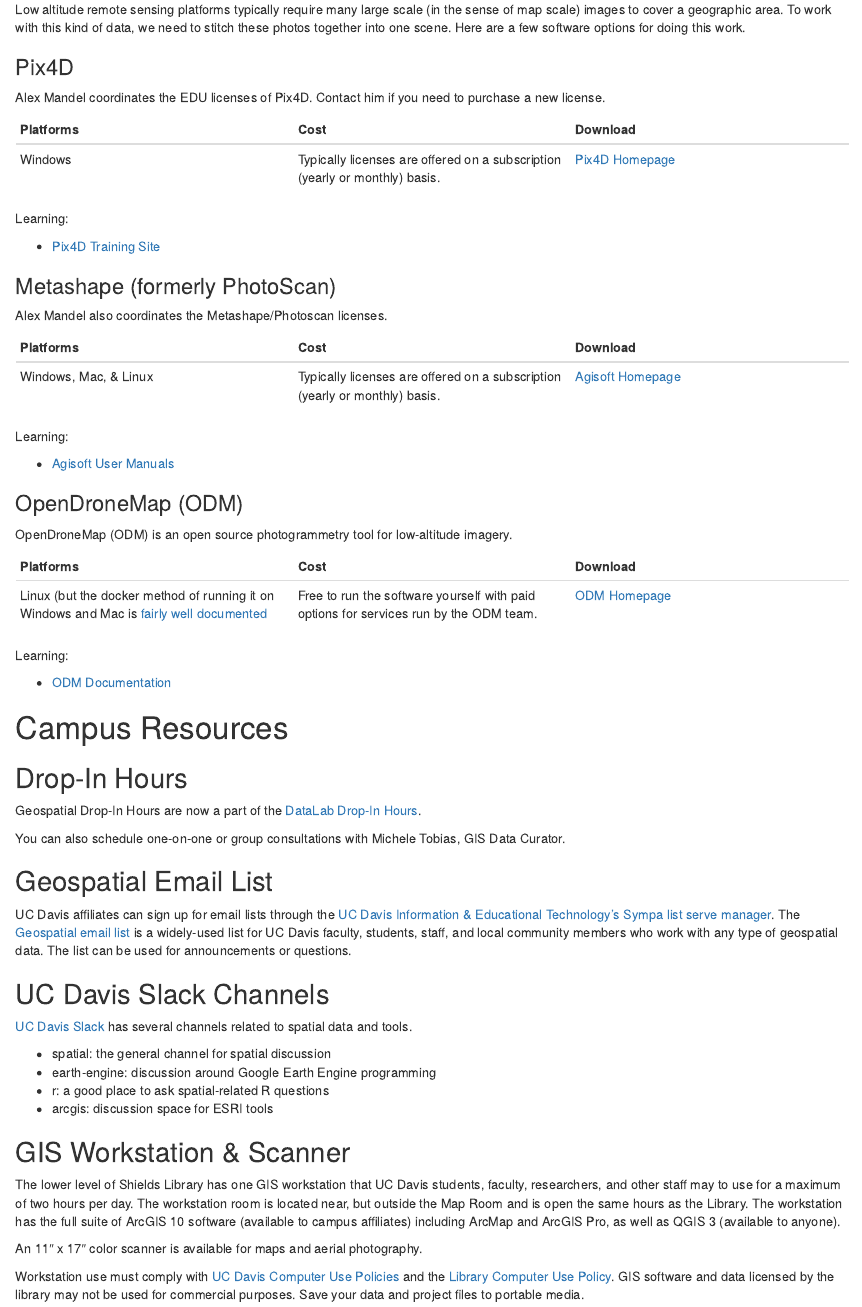
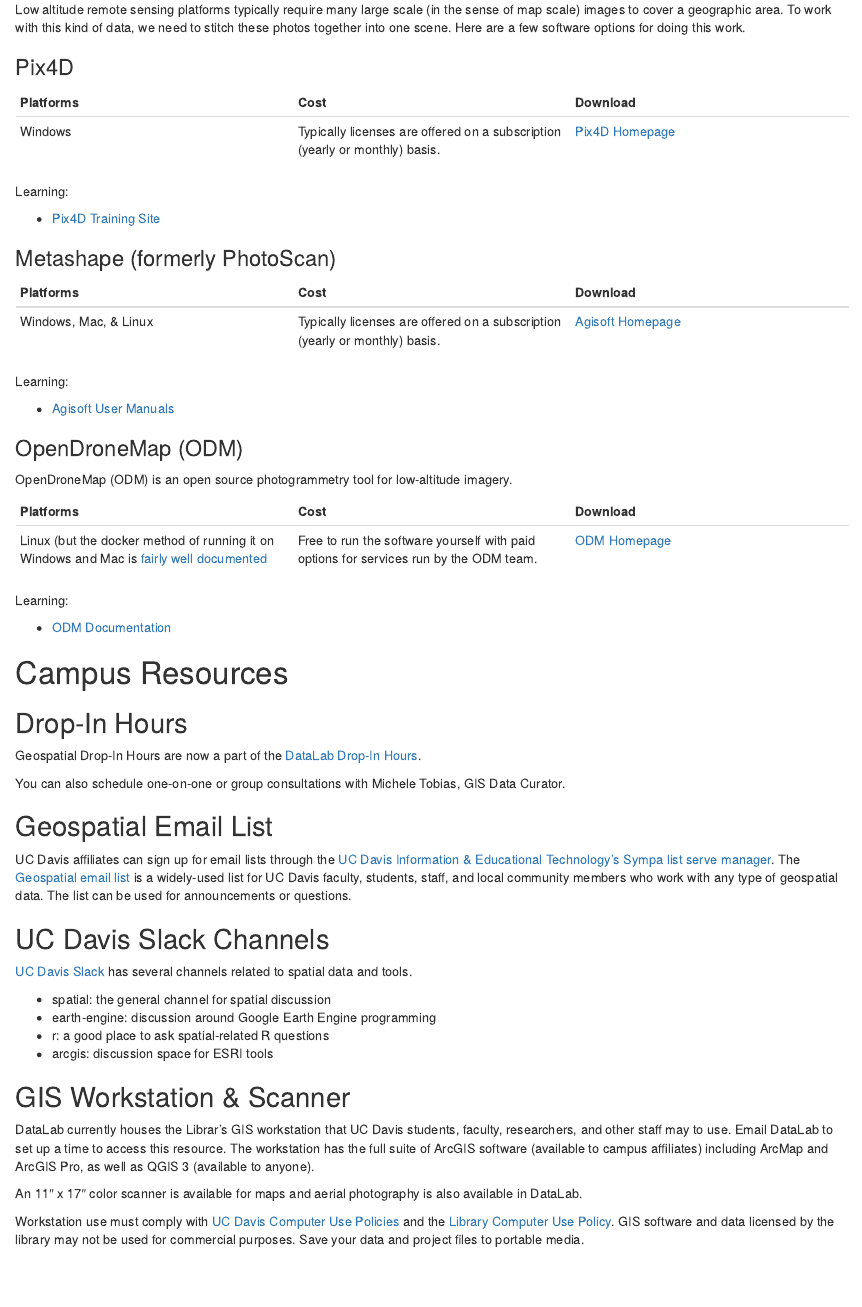
Before and after one commit to ucdavisdatalab/research-toolkits, an R Markdown document (pages/geospatial_researcher_toolkit.Rmd): the page in a window 1100 px wide, from 4440 px down. Rendered offline with R 4.5, knitr and Pandoc, with nearby package versions; drawn as R Markdown's standard HTML page in place of the format the file asks for.

Commit message:
Update license coordinator, GIS workstation info

```diff
--- a/pages/geospatial_researcher_toolkit.Rmd
+++ b/pages/geospatial_researcher_toolkit.Rmd
@@ -238,8 +238,6 @@
 
 ### Pix4D
 
-Alex Mandel coordinates the EDU licenses of Pix4D. Contact him if you need to purchase a new license.
-
 |Platforms|Cost|Download|
 |:-|:-|:-|
 |Windows|Typically licenses are offered on a subscription (yearly or monthly) basis.|[Pix4D Homepage](https://www.pix4d.com/){rel="noopener noreferrer" target="_blank"}|
@@ -249,8 +247,6 @@
 * [Pix4D Training Site](https://www.pix4d.com/services/training-certification){rel="noopener noreferrer" target="_blank"}
 
 ### Metashape (formerly PhotoScan)
-
-Alex Mandel also coordinates the Metashape/Photoscan licenses.
 
 |Platforms|Cost|Download|
 |:-|:-|:-|
@@ -295,9 +291,9 @@
 
 ## GIS Workstation & Scanner
 
-The lower level of Shields Library has one GIS workstation that UC Davis students, faculty, researchers, and other staff may to use for a maximum of two hours per day. The workstation room is located near, but outside the Map Room and is open the same hours as the Library. The workstation has the full suite of ArcGIS 10 software (available to campus affiliates) including ArcMap and ArcGIS Pro, as well as QGIS 3 (available to anyone).
+DataLab currently houses the Librar's GIS workstation that UC Davis students, faculty, researchers, and other staff may to use. Email DataLab to set up a time to access this resource. The workstation has the full suite of ArcGIS software (available to campus affiliates) including ArcMap and ArcGIS Pro, as well as QGIS 3 (available to anyone).
 
-An 11″ x 17″ color scanner is available for maps and aerial photography.
+An 11″ x 17″ color scanner is available for maps and aerial photography is also available in DataLab.
 
 Workstation use must comply with [UC Davis Computer Use Policies](https://computerrooms.ucdavis.edu/policies.html){rel="noopener noreferrer" target="_blank"} and the [Library Computer Use Policy](https://www.library.ucdavis.edu/library-policies/){rel="noopener noreferrer" target="_blank"}. GIS software and data licensed by the library may not be used for commercial purposes. Save your data and project files to portable media.
 
```
